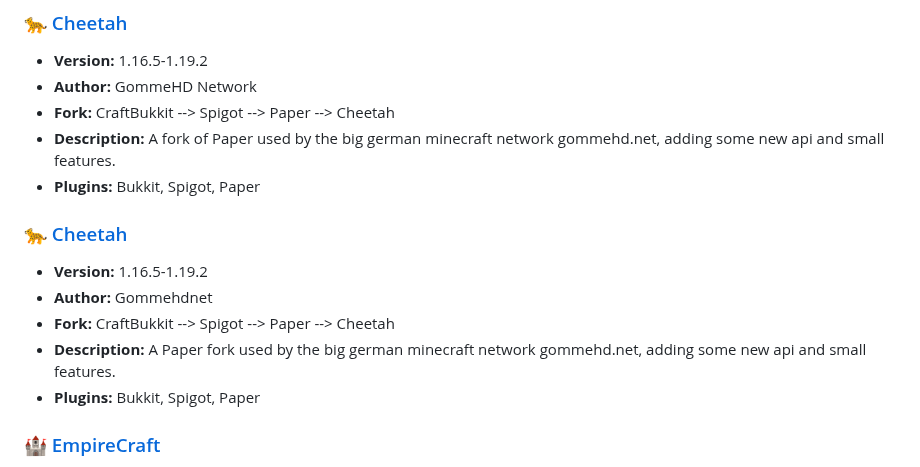
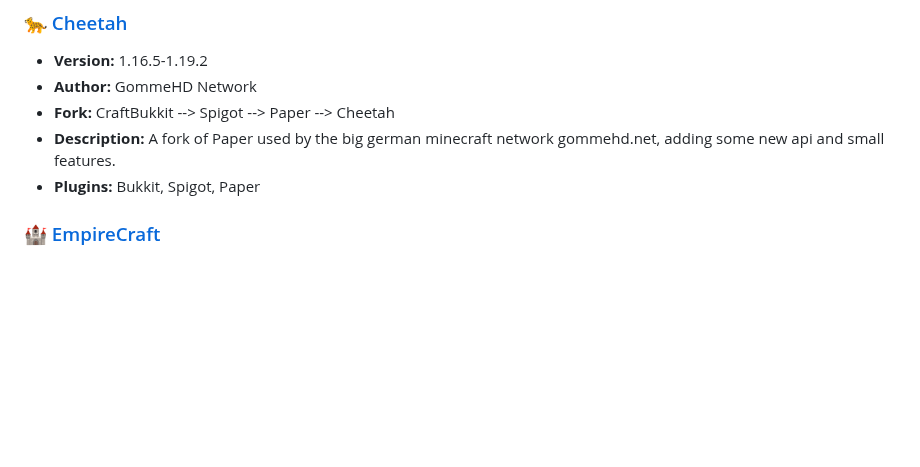
Before and after one commit to LeStegii/server-software, a Markdown page: java/PLUGINS.md, the part around the change. Rendered like a GitHub page; blank space fills up the shorter version.

Commit message:
Delete rare thing

```diff
--- a/java/PLUGINS.md
+++ b/java/PLUGINS.md
@@ -36,13 +36,6 @@ This list contains Minecraft Java plugins server softwares.
 - **Author:** GommeHD Network
 - **Fork:** CraftBukkit --> Spigot --> Paper --> Cheetah
 - **Description:** A fork of Paper used by the big german minecraft network gommehd.net, adding some new api and small features.
-- **Plugins:** Bukkit, Spigot, Paper
-
-### [🐆 Cheetah](https://github.com/gommehdnet/cheetah-1.19)
-- **Version:** 1.16.5-1.19.2
-- **Author:** Gommehdnet
-- **Fork:** CraftBukkit --> Spigot --> Paper --> Cheetah
-- **Description:** A Paper fork used by the big german minecraft network gommehd.net, adding some new api and small features.
 - **Plugins:** Bukkit, Spigot, Paper
 
 ### [🏰 EmpireCraft](https://github.com/starlis/empirecraft)
```
